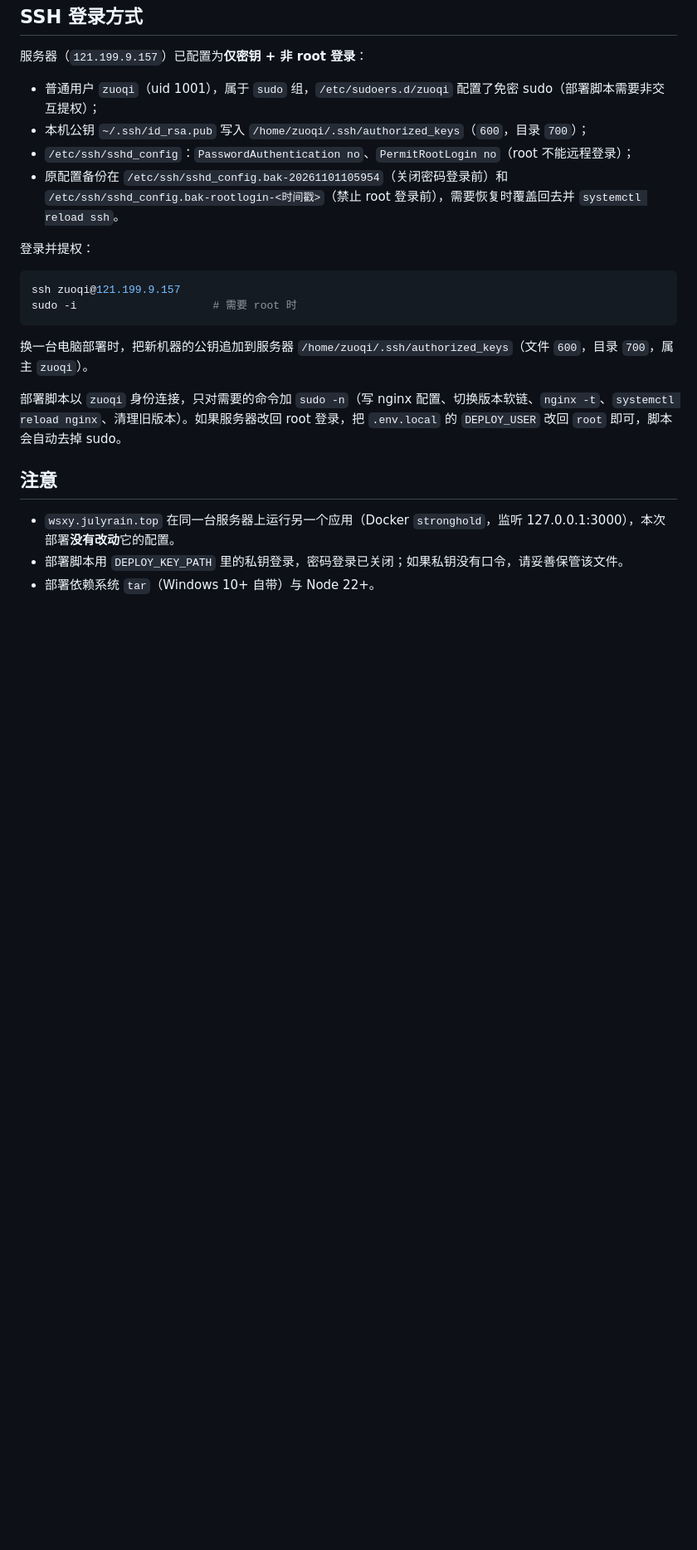
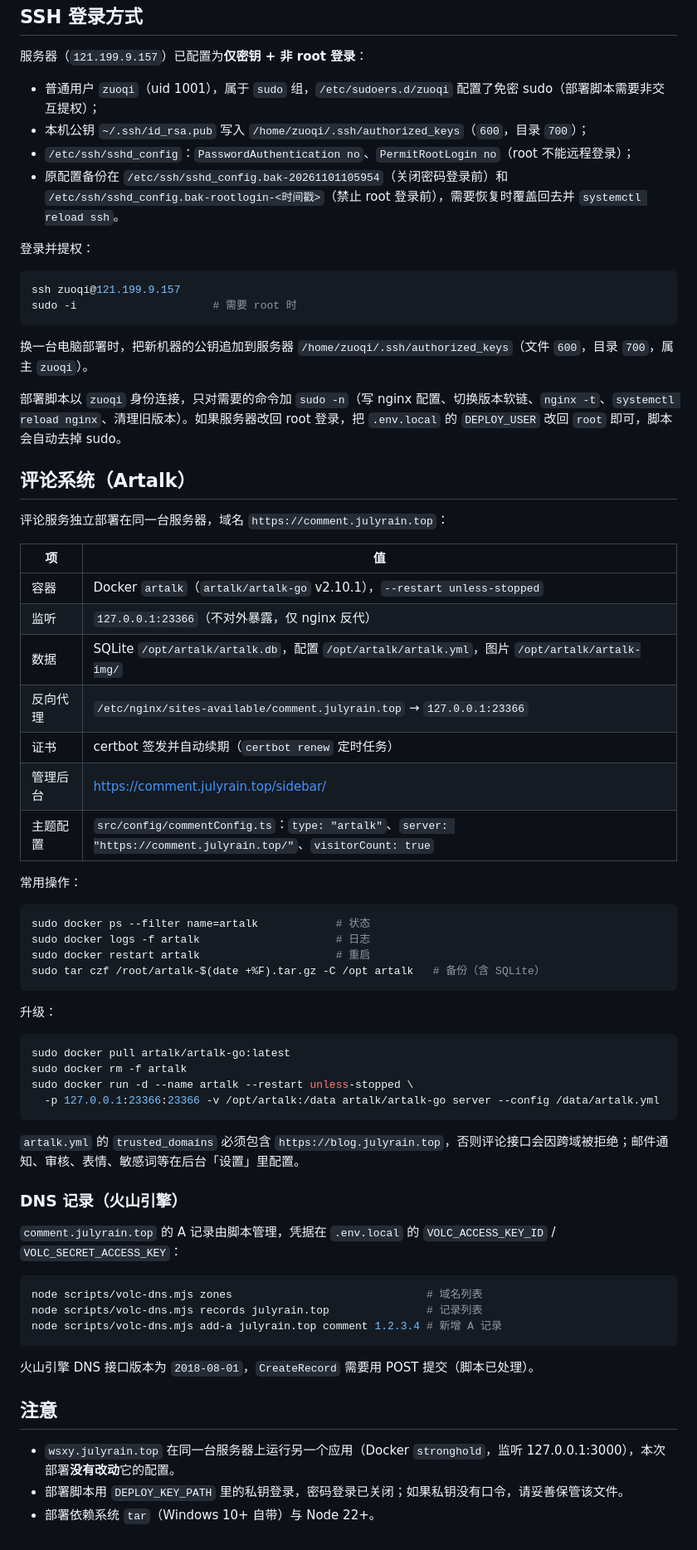
Before and after one commit to ZuoQi07/Blog, a Markdown page: DEPLOY.md, the part around one of its changes. Shown at 83% size. Rendered like a GitHub page; blank space fills up the shorter version.

Commit message:
docs(deploy): 补充 Artalk 评论系统与火山引擎 DNS 说明

````diff
--- a/DEPLOY.md
+++ b/DEPLOY.md
@@ -151,6 +151,52 @@ sudo -i                     # 需要 root 时
 
 部署脚本以 `zuoqi` 身份连接，只对需要的命令加 `sudo -n`（写 nginx 配置、切换版本软链、`nginx -t`、`systemctl reload nginx`、清理旧版本）。如果服务器改回 root 登录，把 `.env.local` 的 `DEPLOY_USER` 改回 `root` 即可，脚本会自动去掉 sudo。
 
+## 评论系统（Artalk）
+
+评论服务独立部署在同一台服务器，域名 `https://comment.julyrain.top`：
+
+| 项 | 值 |
+| --- | --- |
+| 容器 | Docker `artalk`（`artalk/artalk-go` v2.10.1），`--restart unless-stopped` |
+| 监听 | `127.0.0.1:23366`（不对外暴露，仅 nginx 反代） |
+| 数据 | SQLite `/opt/artalk/artalk.db`，配置 `/opt/artalk/artalk.yml`，图片 `/opt/artalk/artalk-img/` |
+| 反向代理 | `/etc/nginx/sites-available/comment.julyrain.top` → `127.0.0.1:23366` |
+| 证书 | certbot 签发并自动续期（`certbot renew` 定时任务） |
+| 管理后台 | <https://comment.julyrain.top/sidebar/> |
+| 主题配置 | `src/config/commentConfig.ts`：`type: "artalk"`、`server: "https://comment.julyrain.top/"`、`visitorCount: true` |
+
+常用操作：
+
+```bash
+sudo docker ps --filter name=artalk            # 状态
+sudo docker logs -f artalk                     # 日志
+sudo docker restart artalk                     # 重启
+sudo tar czf /root/artalk-$(date +%F).tar.gz -C /opt artalk   # 备份（含 SQLite）
+```
+
+升级：
+
+```bash
+sudo docker pull artalk/artalk-go:latest
+sudo docker rm -f artalk
+sudo docker run -d --name artalk --restart unless-stopped \
+  -p 127.0.0.1:23366:23366 -v /opt/artalk:/data artalk/artalk-go server --config /data/artalk.yml
+```
+
+`artalk.yml` 的 `trusted_domains` 必须包含 `https://blog.julyrain.top`，否则评论接口会因跨域被拒绝；邮件通知、审核、表情、敏感词等在后台「设置」里配置。
+
+### DNS 记录（火山引擎）
+
+`comment.julyrain.top` 的 A 记录由脚本管理，凭据在 `.env.local` 的 `VOLC_ACCESS_KEY_ID` / `VOLC_SECRET_ACCESS_KEY`：
+
+```bash
+node scripts/volc-dns.mjs zones                              # 域名列表
+node scripts/volc-dns.mjs records julyrain.top               # 记录列表
+node scripts/volc-dns.mjs add-a julyrain.top comment 1.2.3.4 # 新增 A 记录
+```
+
+火山引擎 DNS 接口版本为 `2018-08-01`，`CreateRecord` 需要用 POST 提交（脚本已处理）。
+
 ## 注意
 
 - `wsxy.julyrain.top` 在同一台服务器上运行另一个应用（Docker `stronghold`，监听 127.0.0.1:3000），本次部署**没有改动**它的配置。
````
Also changed, not shown: other parts of DEPLOY.md (+1 -1 lines).
